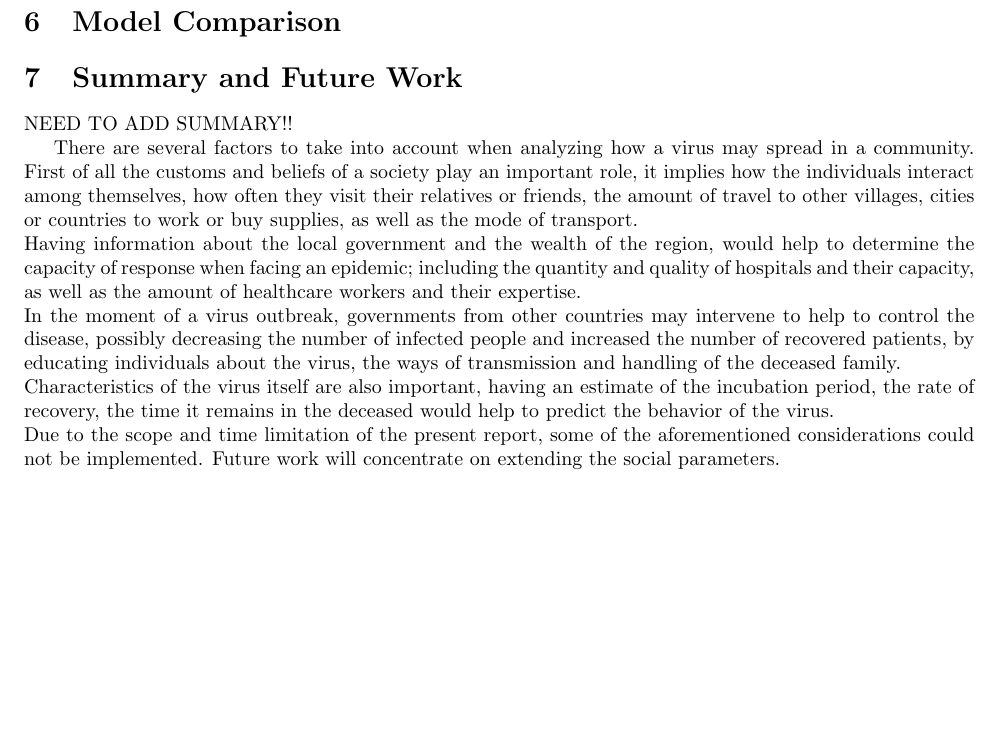
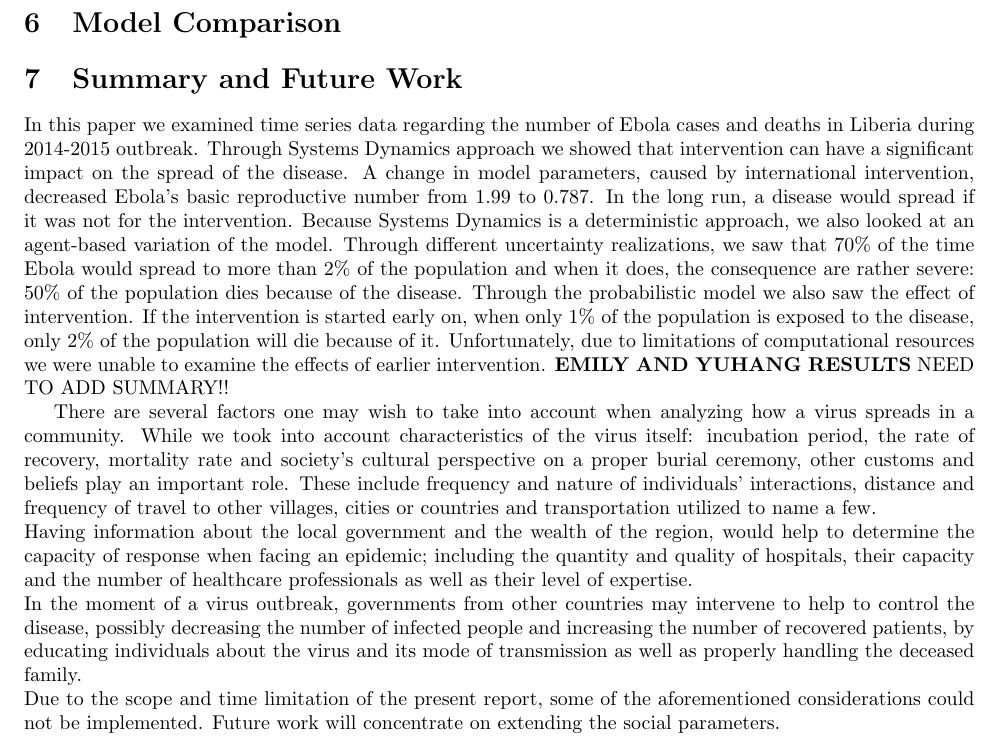
Before and after one commit to YuhangMa/MIT-Lincoln-Lab, a LaTeX paper (main.tex, which reads summary.tex): part of page 15 of 16, cut so that both start at the same text, the shorter picture padded with empty space. Compiled offline with pdfLaTeX.

Commit message:
Added Conclusions, reworded future work a bit

```diff
--- a/summary.tex
+++ b/summary.tex
@@ -1,10 +1,8 @@
-
+In this paper we examined time series data  regarding the number of Ebola cases and deaths in Liberia during 2014-2015 outbreak. Through Systems Dynamics approach we showed that intervention can have a significant impact on the spread of the disease. A change in model parameters, caused by international intervention, decreased Ebola's basic reproductive number from 1.99 to 0.787. In the long run, a disease would spread if it was not for the intervention. Because Systems Dynamics is a deterministic approach, we also looked at an agent-based variation of the model. Through different uncertainty realizations, we saw that  70\% of the time Ebola would spread to more than 2\% of the population and when it does, the consequence are rather severe: 50\% of the population dies because of the disease. Through the probabilistic model we also saw the effect of intervention. If the intervention is started early on, when only 1\% of the population is exposed to the disease, only 2\% of the population will die because of it. Unfortunately, due to limitations of computational resources we were unable to examine the effects of earlier intervention. \textbf{EMILY AND YUHANG RESULTS}
 NEED TO ADD SUMMARY!!
 
-
-There are several factors to take into account when analyzing how a virus may spread in a community. First of all the customs and beliefs of a society play an important role, it implies how the individuals interact among themselves, how often they visit their relatives or friends, the amount of travel to other villages, cities or countries to work or buy supplies, as well as the mode of transport.\\
-Having information about the local government and the wealth of the region, would help to determine the capacity of response when facing an epidemic; including the quantity and quality of hospitals and their capacity, as well as the amount of healthcare workers and
-their expertise.\\
-In the moment of a virus outbreak, governments from other countries may intervene to help to control the disease, possibly decreasing the number of infected people and increased the number of recovered patients, by educating individuals about the virus, the ways of transmission and handling of the deceased family. \\
-Characteristics of the virus itself are also important, having an estimate of the incubation period, the rate of recovery, the time it remains in the deceased would help to predict the behavior of the virus.\\
+There are several factors one may wish to take into account when analyzing how a virus spreads in a community. While we took into account characteristics of the virus itself: incubation period, the rate of recovery, mortality rate and society's cultural perspective on a proper burial ceremony, other customs and beliefs play an important role. These include frequency and nature of individuals' interactions, distance and frequency of travel to other villages, cities or countries and transportation utilized to name a few.\\
+Having information about the local government and the wealth of the region, would help to determine the capacity of response when facing an epidemic; including the quantity and quality of hospitals, their capacity and the number of healthcare professionals as well as
+their level of  expertise.\\
+In the moment of a virus outbreak, governments from other countries may intervene to help to control the disease, possibly decreasing the number of infected people and increasing the number of recovered patients, by educating individuals about the virus and its mode of transmission as well as properly handling the deceased family. \\
 Due to the scope and time limitation of the present report, some of the aforementioned considerations could not be implemented. Future work will concentrate on extending the social parameters.
```
